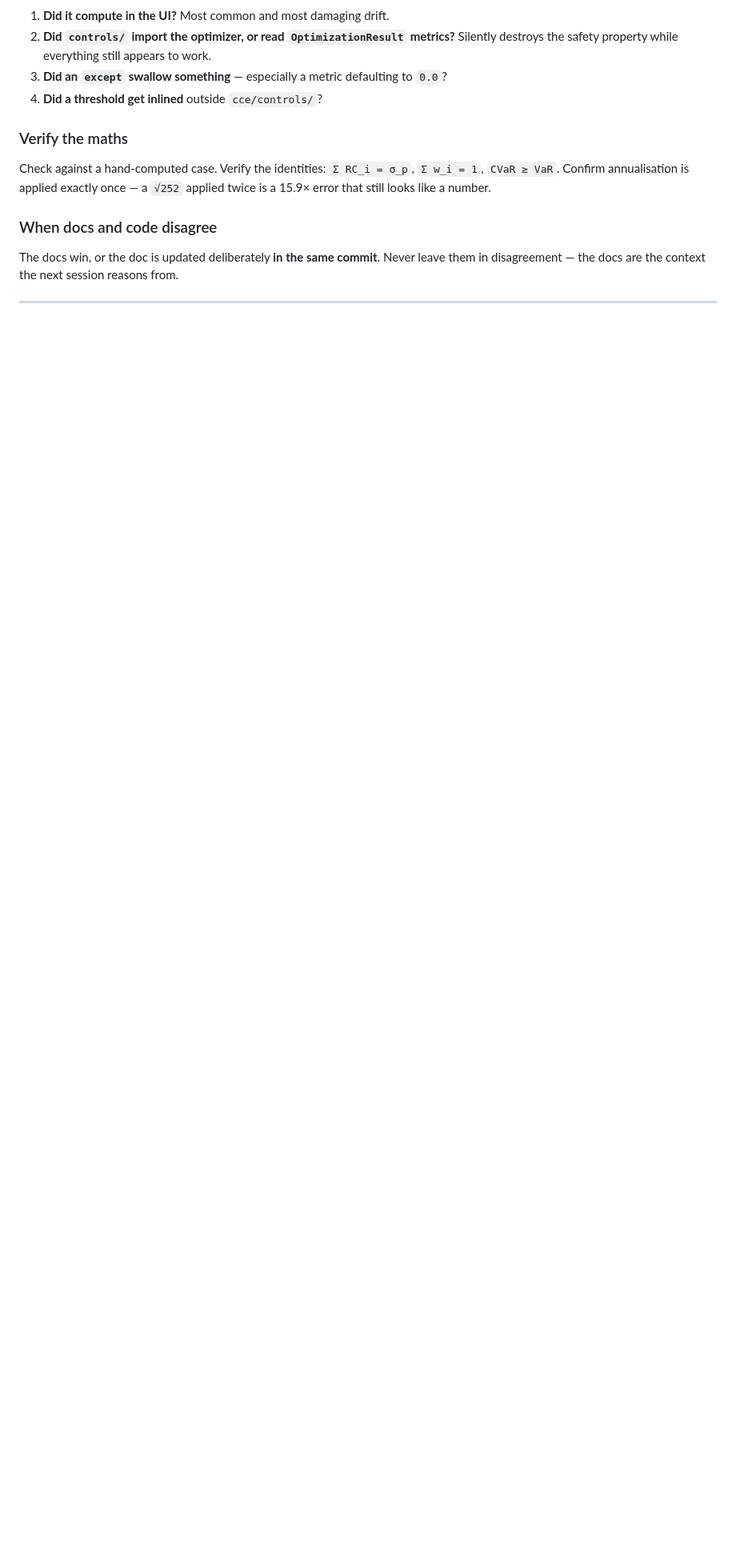
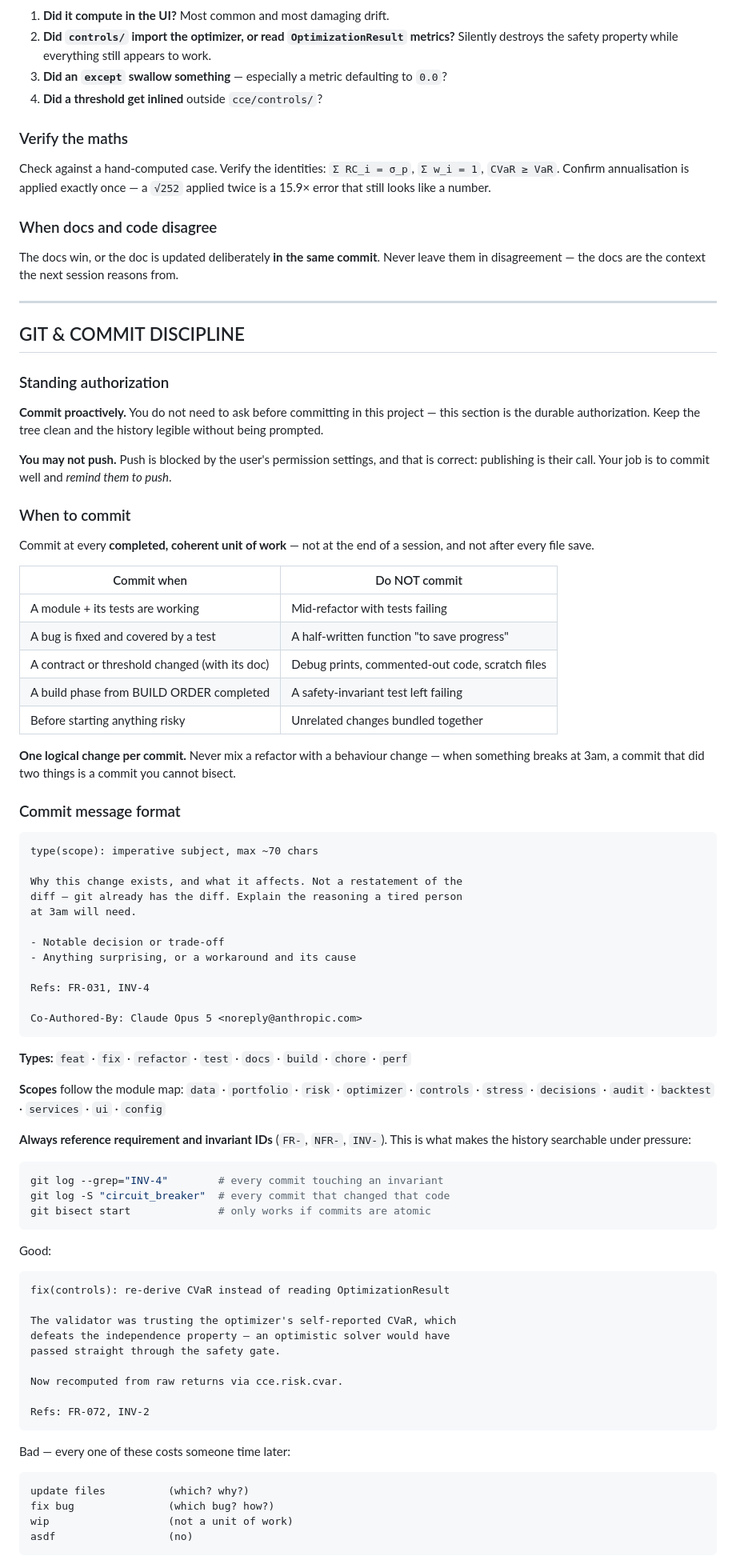
Before and after one commit to Adityarane012/CCE, a Markdown page: docs/CLAUDE.md, the part around one of its changes. Shown at 80% size. GitHub-like rendering; blank space fills up the shorter version.

Commit message:
docs(config): add git and commit discipline to the constitution
The project had commit rules scattered across 04-WORKFLOW and 10-RULES,
neither of which is tracked in git — so a fresh clone got no guidance at
all. Consolidates them into CLAUDE.md, which is loaded every session and
is the one doc under docs/ that is committed.

Adds three things that were missing:

- Standing authorization to commit proactively, since asking every time
  produced fewer, larger, less bisectable commits
- A push-reminder cadence (every 2-3 commits). Push is blocked by the
  user's permission settings by design, so the agent's job is to remind
  rather than to push
- Tagging known-good demo states, so a broken build late on has a
  guaranteed way back to a working demo

Commit message format is now conventional-commits with a Refs trailer
carrying FR/INV IDs, which makes `git log --grep` and `git bisect`
usable during last-minute debugging.

04-WORKFLOW B4 and 10-RULES section 7 updated to match and defer to
CLAUDE.md as authoritative.

Refs: NFR-012

Co-Authored-By: Claude Opus 5 <noreply@anthropic.com>

````diff
--- a/docs/CLAUDE.md
+++ b/docs/CLAUDE.md
@@ -193,3 +193,82 @@ The docs win, or the doc is updated deliberately **in the same commit**. Never l
 
 ---
 
+## GIT & COMMIT DISCIPLINE
+
+### Standing authorization
+
+**Commit proactively.** You do not need to ask before committing in this project — this
+section is the durable authorization. Keep the tree clean and the history legible without
+being prompted.
+
+**You may not push.** Push is blocked by the user's permission settings, and that is
+correct: publishing is their call. Your job is to commit well and *remind them to push*.
+
+### When to commit
+
+Commit at every **completed, coherent unit of work** — not at the end of a session, and
+not after every file save.
+
+| Commit when | Do NOT commit |
+|---|---|
+| A module + its tests are working | Mid-refactor with tests failing |
+| A bug is fixed and covered by a test | A half-written function "to save progress" |
+| A contract or threshold changed (with its doc) | Debug prints, commented-out code, scratch files |
+| A build phase from BUILD ORDER completed | A safety-invariant test left failing |
+| Before starting anything risky | Unrelated changes bundled together |
+
+**One logical change per commit.** Never mix a refactor with a behaviour change — when
+something breaks at 3am, a commit that did two things is a commit you cannot bisect.
+
+### Commit message format
+
+```
+type(scope): imperative subject, max ~70 chars
+
+Why this change exists, and what it affects. Not a restatement of the
+diff — git already has the diff. Explain the reasoning a tired person
+at 3am will need.
+
+- Notable decision or trade-off
+- Anything surprising, or a workaround and its cause
+
+Refs: FR-031, INV-4
+
+Co-Authored-By: Claude Opus 5 <noreply@anthropic.com>
+```
+
+**Types:** `feat` · `fix` · `refactor` · `test` · `docs` · `build` · `chore` · `perf`
+
+**Scopes** follow the module map: `data` · `portfolio` · `risk` · `optimizer` ·
+`controls` · `stress` · `decisions` · `audit` · `backtest` · `services` · `ui` · `config`
+
+**Always reference requirement and invariant IDs** (`FR-`, `NFR-`, `INV-`). This is what
+makes the history searchable under pressure:
+
+```bash
+git log --grep="INV-4"        # every commit touching an invariant
+git log -S "circuit_breaker"  # every commit that changed that code
+git bisect start              # only works if commits are atomic
+```
+
+Good:
+```
+fix(controls): re-derive CVaR instead of reading OptimizationResult
+
+The validator was trusting the optimizer's self-reported CVaR, which
+defeats the independence property — an optimistic solver would have
+passed straight through the safety gate.
+
+Now recomputed from raw returns via cce.risk.cvar.
+
+Refs: FR-072, INV-2
+```
+
+Bad — every one of these costs someone time later:
+```
+update files          (which? why?)
+fix bug               (which bug? how?)
+wip                   (not a unit of work)
+asdf                  (no)
+```
+
````
Also changed, not shown: other parts of docs/CLAUDE.md (+46 -0 lines).
